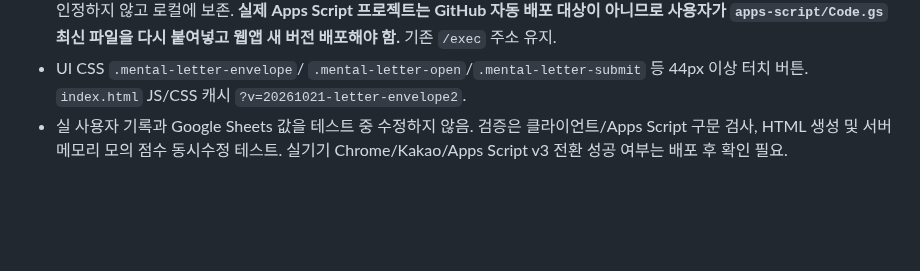
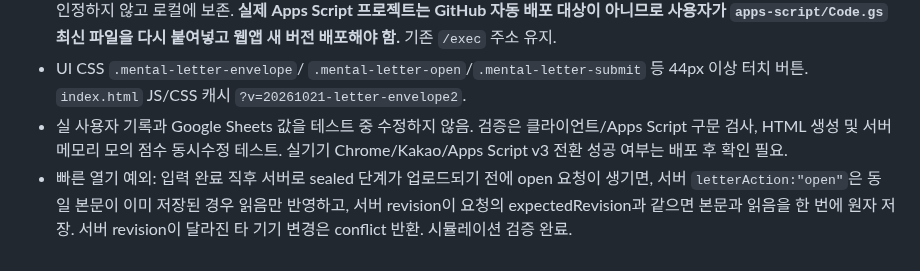
Before and after one commit to hossea123456789-design/YUHA-CARE, a Markdown page: YUHA_CARE_HANDOFF.md, the part around the change. Rendered like a GitHub page; blank space fills up the shorter version.

Commit message:
Document immediate envelope open and concurrent revision safety

```diff
--- a/YUHA_CARE_HANDOFF.md
+++ b/YUHA_CARE_HANDOFF.md
@@ -626,3 +626,4 @@ Google Sheets: CHECKLIST_DB / SLEEP_LOG / APP_SETTINGS
 - 프론트 `letterBackendSupported`는 서버 응답 버전 `>=3`에서만 참. 미지원일 경우 pending 편지 작업을 업로드하거나 완료로 인정하지 않고 로컬에 보존. **실제 Apps Script 프로젝트는 GitHub 자동 배포 대상이 아니므로 사용자가 `apps-script/Code.gs` 최신 파일을 다시 붙여넣고 웹앱 새 버전 배포해야 함.** 기존 `/exec` 주소 유지.
 - UI CSS `.mental-letter-envelope`/ `.mental-letter-open`/`.mental-letter-submit` 등 44px 이상 터치 버튼. `index.html` JS/CSS 캐시 `?v=20261021-letter-envelope2`.
 - 실 사용자 기록과 Google Sheets 값을 테스트 중 수정하지 않음. 검증은 클라이언트/Apps Script 구문 검사, HTML 생성 및 서버 메모리 모의 점수 동시수정 테스트. 실기기 Chrome/Kakao/Apps Script v3 전환 성공 여부는 배포 후 확인 필요.
+- 빠른 열기 예외: 입력 완료 직후 서버로 sealed 단계가 업로드되기 전에 open 요청이 생기면, 서버 `letterAction:"open"`은 동일 본문이 이미 저장된 경우 읽음만 반영하고, 서버 revision이 요청의 expectedRevision과 같으면 본문과 읽음을 한 번에 원자 저장. 서버 revision이 달라진 타 기기 변경은 conflict 반환. 시뮬레이션 검증 완료.
```
